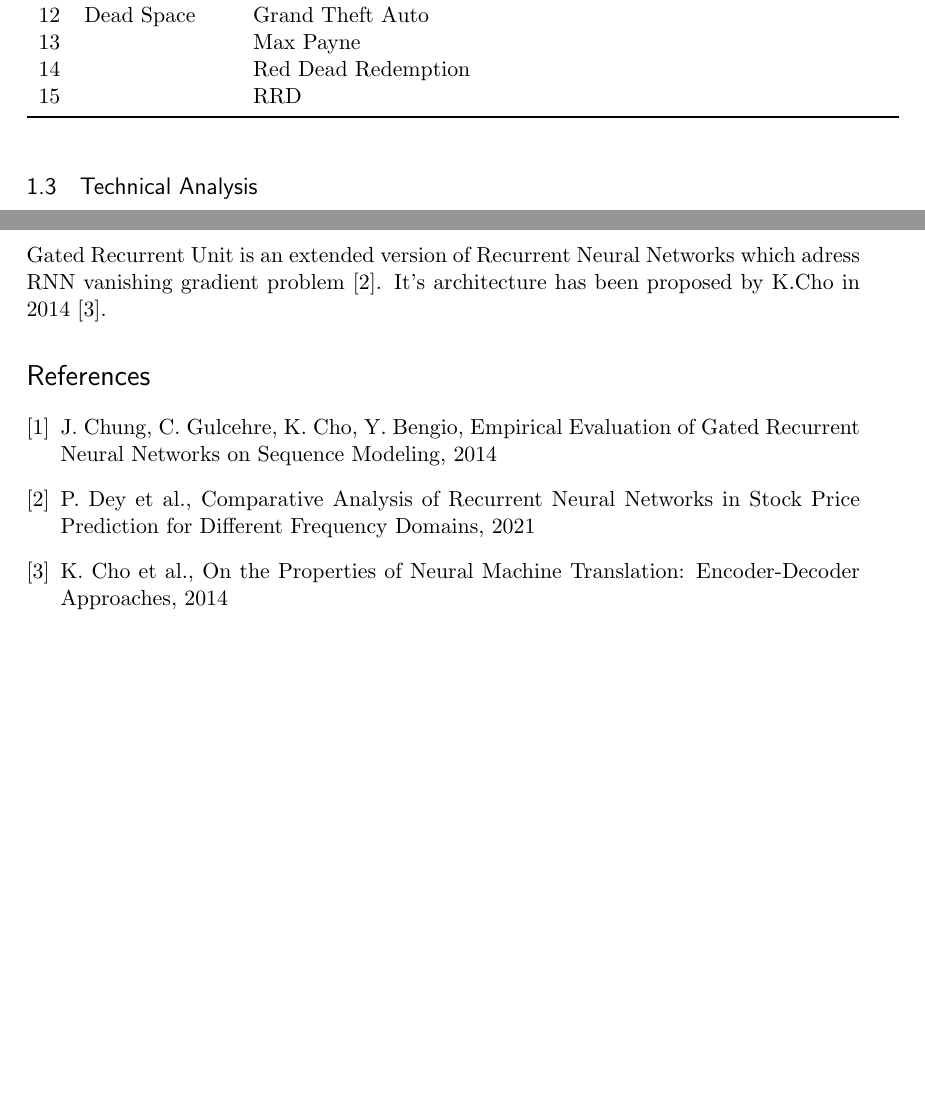
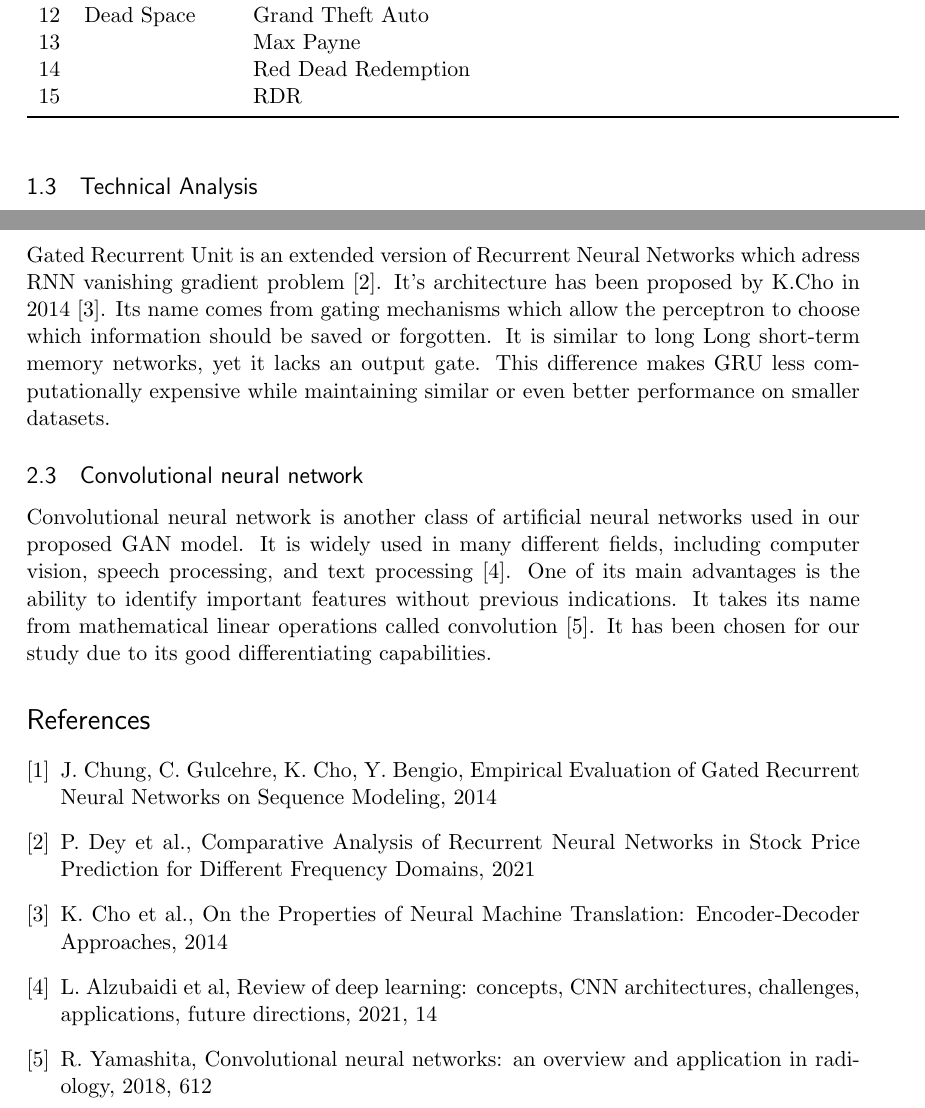
Before and after one commit to kuba1302/GAN-market-prediction, a LaTeX document (publication_plots/gan_stock.tex): two parts of pages 3 and 5 of 5, joined at a grey line, cut so that both start at the same text, the shorter picture padded with empty space. Compiled offline with pdfLaTeX.

Commit message:
add cnn to tex

```diff
--- a/publication_plots/gan_stock.tex
+++ b/publication_plots/gan_stock.tex
@@ -143,7 +143,7 @@ Due to the inclusion of sentiment analysis in our study, the source of textual d
 12 &      Dead Space &     Grand Theft Auto &                &                  \\
 13 &             &            Max Payne &                &                  \\
 14 &             &  Red Dead Redemption &                &                  \\
-15 &             &                  RRD &                &                  \\
+15 &             &                  RDR &                &                  \\
 \bottomrule
 \end{tabular}
 \end{table}
@@ -176,8 +176,10 @@ Recurrent neural networks (RNN) is an extended version of artificial neural netw
 
 \subsection{Gated Recurrent Unit}
 Gated Recurrent Unit is an extended version of Recurrent Neural Networks which adress RNN vanishing gradient problem \cite{gru2}.
-It's architecture has been proposed by K.Cho in 2014 \cite{gru3}.
+It's architecture has been proposed by K.Cho in 2014 \cite{gru3}. Its name comes from gating mechanisms which allow the perceptron to choose which information should be saved or forgotten. It is similar to long Long short-term memory networks, yet it lacks an output gate. This difference makes GRU less computationally expensive while maintaining similar or even better performance on smaller datasets.
 
+\subsection{Convolutional neural network}
+Convolutional neural network is another class of artificial neural networks used in our proposed GAN model. It is widely used in many different fields, including computer vision, speech processing, and text processing \cite{cnn1}. One of its main advantages is the ability to identify important features without previous indications. It takes its name from mathematical linear operations called convolution \cite{cnn2}. It has been chosen for our study due to its good differentiating capabilities.
 
 \begin{thebibliography}{9}
 \bibitem{gru1}
@@ -186,8 +188,10 @@ J. Chung, C. Gulcehre, K. Cho, Y. Bengio, Empirical Evaluation of Gated Recurren
 P. Dey et al., Comparative Analysis of Recurrent Neural Networks in Stock Price Prediction for Different Frequency Domains, 2021
 \bibitem{gru3}
 K. Cho et al., On the Properties of Neural Machine Translation: Encoder-Decoder Approaches, 2014
-
-
+\bibitem{cnn1}
+L. Alzubaidi et al, Review of deep learning: concepts, CNN architectures, challenges, applications, future directions, 2021, 14
+\bibitem{cnn2}
+R. Yamashita, Convolutional neural networks: an overview and application in radiology, 2018, 612
 
 
 
```
Also changed, not shown: publication_plots/gan_stock.pdf, publication_plots/gan_stock.tex (2 more changed lines), 2 other files.
